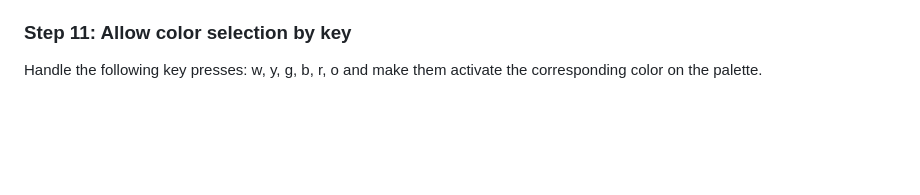
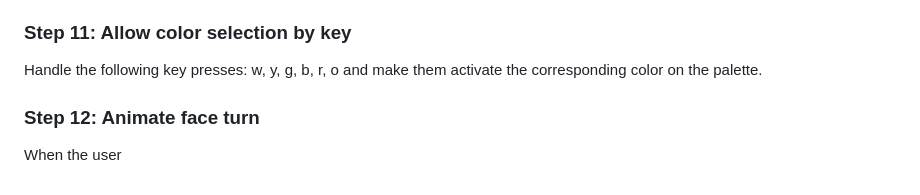
Before and after one commit to tamaskenez/rubicscube22explorer, a Markdown page: impl_vanilla_ts/implementation_steps.md, the part around the change. GitHub-like rendering; blank space fills up the shorter version.

```diff
--- a/impl_vanilla_ts/implementation_steps.md
+++ b/impl_vanilla_ts/implementation_steps.md
@@ -97,3 +97,7 @@ by calling the solver again and updating the next-step cubes.
 ### Step 11: Allow color selection by key
 
 Handle the following key presses: w, y, g, b, r, o and make them activate the corresponding color on the palette.
+
+### Step 12: Animate face turn
+
+When the user
```
